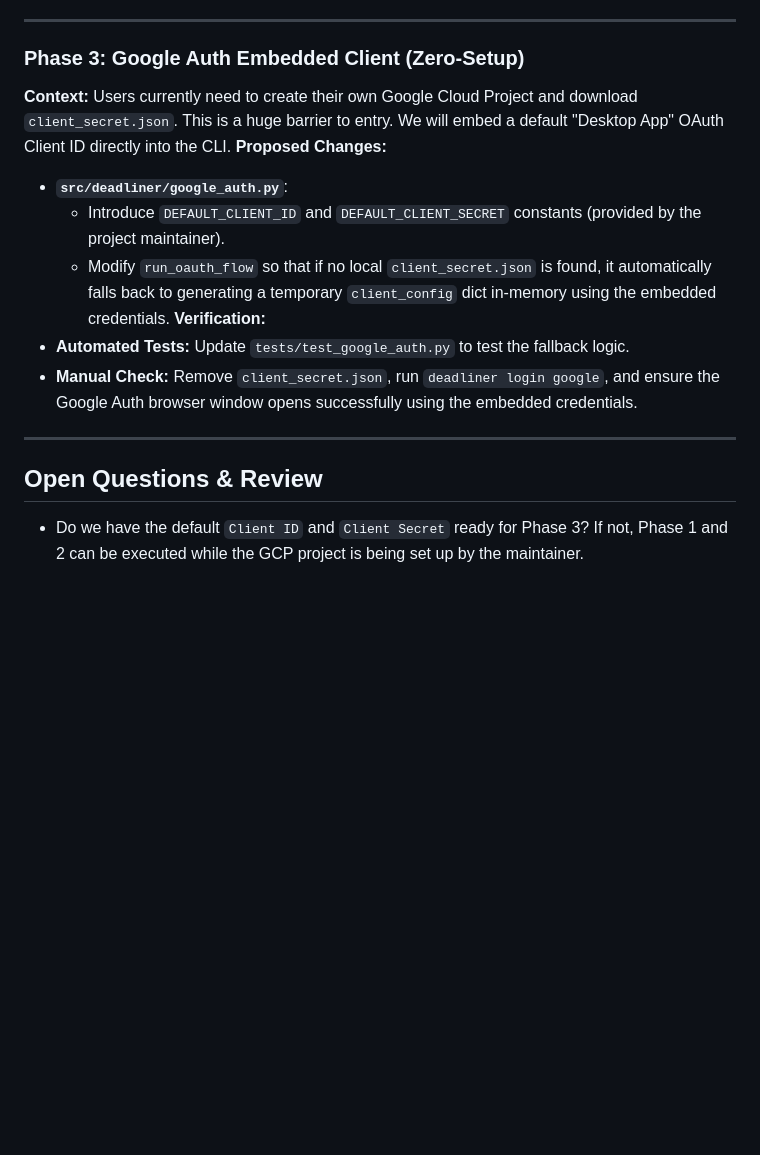
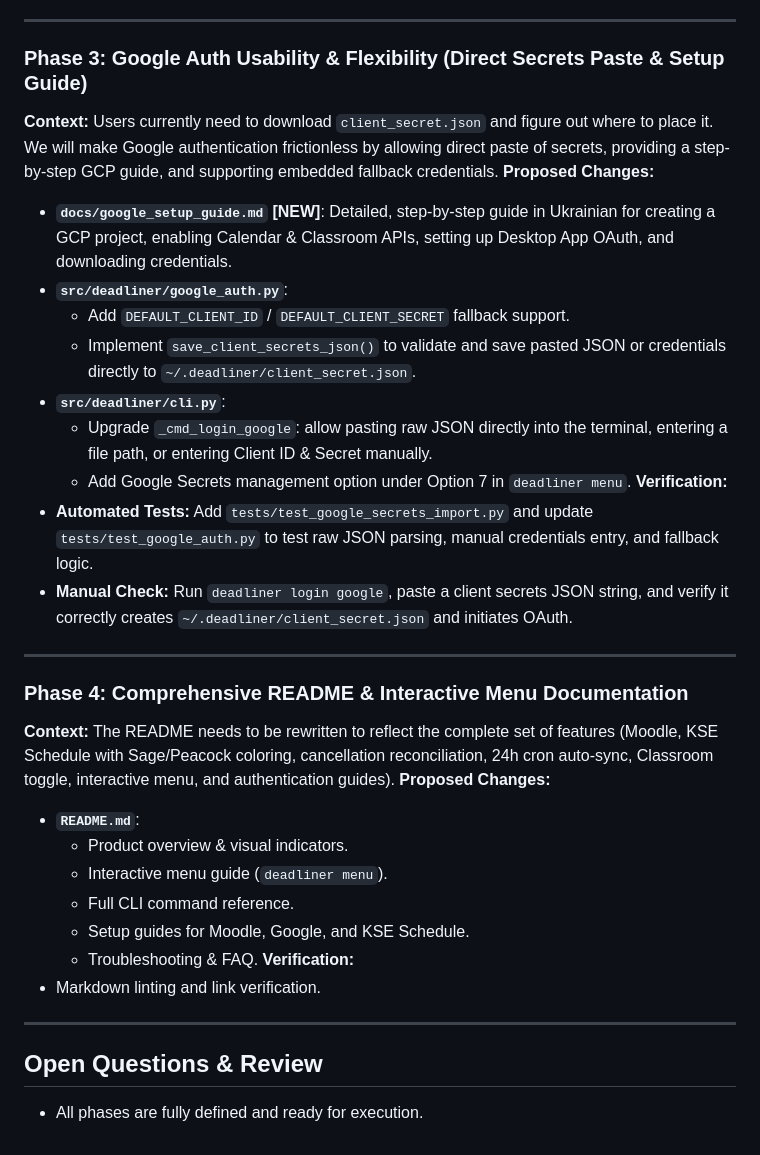
Before and after one commit to vkatsel/deadliner, a Markdown page: docs/production_readiness_plan.md, the part around the change. GitHub-like rendering; blank space fills up the shorter version.

Commit message:
docs: expand Phase 3 and Phase 4 in production readiness plan

```diff
--- a/docs/production_readiness_plan.md
+++ b/docs/production_readiness_plan.md
@@ -33,17 +33,35 @@ To ensure changes are trackable and testable, the work is split into three disti
 
 ---
 
-### Phase 3: Google Auth Embedded Client (Zero-Setup)
-**Context:** Users currently need to create their own Google Cloud Project and download `client_secret.json`. This is a huge barrier to entry. We will embed a default "Desktop App" OAuth Client ID directly into the CLI.
+### Phase 3: Google Auth Usability & Flexibility (Direct Secrets Paste & Setup Guide)
+**Context:** Users currently need to download `client_secret.json` and figure out where to place it. We will make Google authentication frictionless by allowing direct paste of secrets, providing a step-by-step GCP guide, and supporting embedded fallback credentials.
 **Proposed Changes:**
+- **`docs/google_setup_guide.md` [NEW]**: Detailed, step-by-step guide in Ukrainian for creating a GCP project, enabling Calendar & Classroom APIs, setting up Desktop App OAuth, and downloading credentials.
 - **`src/deadliner/google_auth.py`**:
-  - Introduce `DEFAULT_CLIENT_ID` and `DEFAULT_CLIENT_SECRET` constants (provided by the project maintainer).
-  - Modify `run_oauth_flow` so that if no local `client_secret.json` is found, it automatically falls back to generating a temporary `client_config` dict in-memory using the embedded credentials.
+  - Add `DEFAULT_CLIENT_ID` / `DEFAULT_CLIENT_SECRET` fallback support.
+  - Implement `save_client_secrets_json()` to validate and save pasted JSON or credentials directly to `~/.deadliner/client_secret.json`.
+- **`src/deadliner/cli.py`**:
+  - Upgrade `_cmd_login_google`: allow pasting raw JSON directly into the terminal, entering a file path, or entering Client ID & Secret manually.
+  - Add Google Secrets management option under Option 7 in `deadliner menu`.
 **Verification:**
-- **Automated Tests:** Update `tests/test_google_auth.py` to test the fallback logic.
-- **Manual Check:** Remove `client_secret.json`, run `deadliner login google`, and ensure the Google Auth browser window opens successfully using the embedded credentials.
+- **Automated Tests:** Add `tests/test_google_secrets_import.py` and update `tests/test_google_auth.py` to test raw JSON parsing, manual credentials entry, and fallback logic.
+- **Manual Check:** Run `deadliner login google`, paste a client secrets JSON string, and verify it correctly creates `~/.deadliner/client_secret.json` and initiates OAuth.
+
+---
+
+### Phase 4: Comprehensive README & Interactive Menu Documentation
+**Context:** The README needs to be rewritten to reflect the complete set of features (Moodle, KSE Schedule with Sage/Peacock coloring, cancellation reconciliation, 24h cron auto-sync, Classroom toggle, interactive menu, and authentication guides).
+**Proposed Changes:**
+- **`README.md`**:
+  - Product overview & visual indicators.
+  - Interactive menu guide (`deadliner menu`).
+  - Full CLI command reference.
+  - Setup guides for Moodle, Google, and KSE Schedule.
+  - Troubleshooting & FAQ.
+**Verification:**
+- Markdown linting and link verification.
 
 ---
 
 ## Open Questions & Review
-- Do we have the default `Client ID` and `Client Secret` ready for Phase 3? If not, Phase 1 and 2 can be executed while the GCP project is being set up by the maintainer.
+- All phases are fully defined and ready for execution.
```
